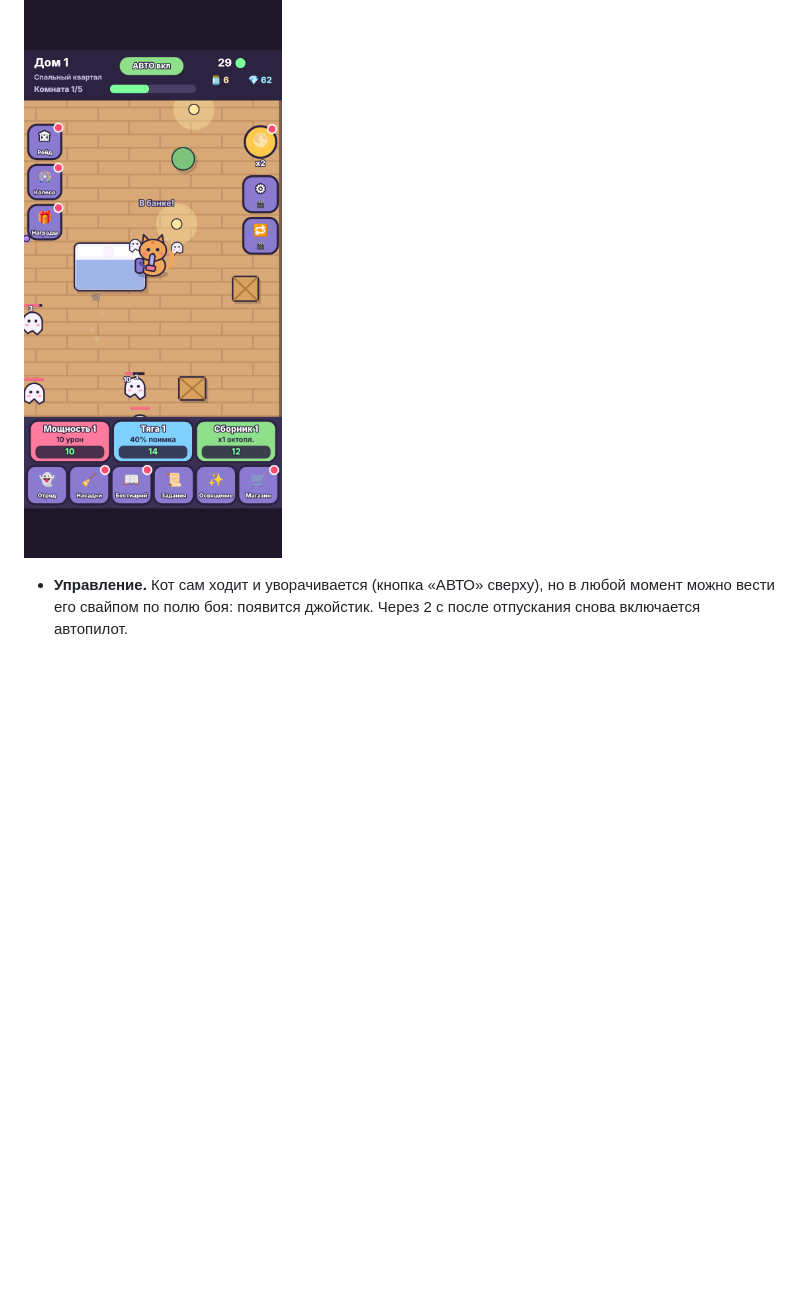
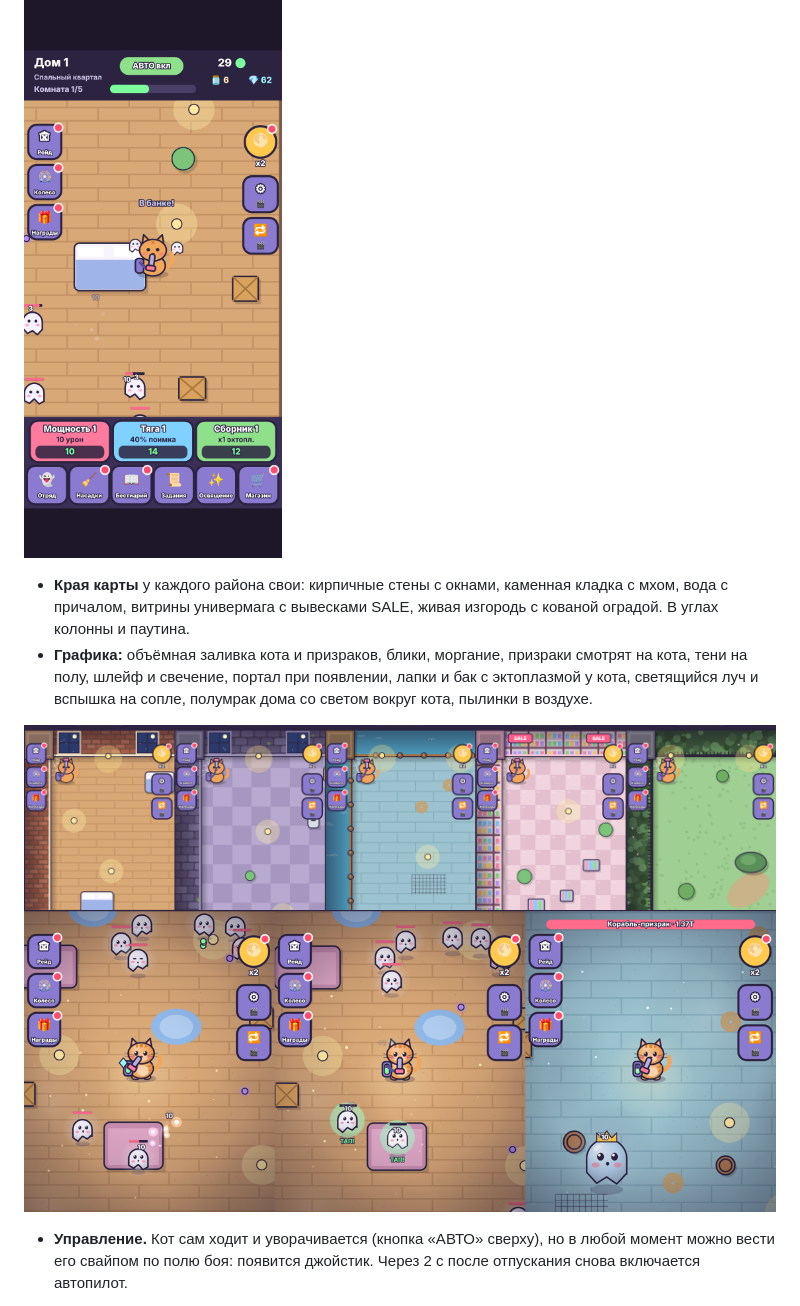
Before and after one commit to gloryarcstudio-creator/mobile-game-one, a Markdown page: README.md, the part around the change. GitHub-like rendering; pictures changed too: docs/battle.png (added); blank space fills up the shorter version.

```diff
--- a/README.md
+++ b/README.md
@@ -14,6 +14,12 @@
 - **Большие карты с видом сверху** (как в Vampire Survivors): каждая комната — карта 1100×1300, камера следует за котом и чуть отдалена. У каждого района свой пол и мебель (кровати, шкафы, ящики, бочки, надгробия), кот и призраки упираются в неё. Призраки лезут со всех сторон, до 14 одновременно и 22 за комнату; к боссу, золотому призраку и кристаллам за экраном ведут стрелки.
 
 ![карта](docs/map.png)
+
+- **Края карты** у каждого района свои: кирпичные стены с окнами, каменная кладка с мхом, вода с причалом, витрины универмага с вывесками SALE, живая изгородь с кованой оградой. В углах колонны и паутина.
+- **Графика:** объёмная заливка кота и призраков, блики, моргание, призраки смотрят на кота, тени на полу, шлейф и свечение, портал при появлении, лапки и бак с эктоплазмой у кота, светящийся луч и вспышка на сопле, полумрак дома со светом вокруг кота, пылинки в воздухе.
+
+![края карты](docs/edges.png)
+![бой](docs/battle.png)
 
 - **Управление.** Кот сам ходит и уворачивается (кнопка «АВТО» сверху), но в любой момент можно вести его свайпом по полю боя: появится джойстик. Через 2 с после отпускания снова включается автопилот.
 - **Угрозы.** Призраки подлетают вплотную и пугают кота, редкие и боссы стреляют сгустками эктоплазмы. Шкала смелости под котом; если она опустеет, комната начнётся заново (в комнате босса — откат на шаг назад).
```
Also changed, not shown: 1 other file.
